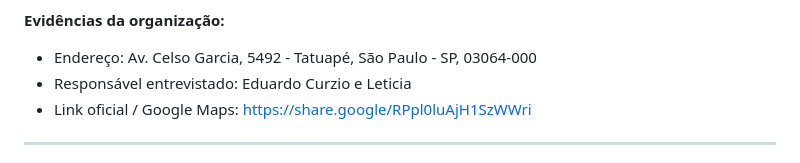
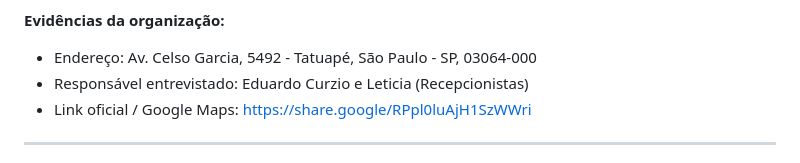
Before and after one commit to JoaoGuimaraesOficial/Banco-de-Dados-Academia-Gavi-es, a Markdown page: README.md, the part around the change. GitHub-like rendering.

Commit message:
Update README.md arrumando dados dos entrevistados

```diff
--- a/README.md
+++ b/README.md
@@ -34,7 +34,7 @@ João Victor Guimarães Moura - 48298549
 
 **Evidências da organização:**
 - Endereço: Av. Celso Garcia, 5492 - Tatuapé, São Paulo - SP, 03064-000
-- Responsável entrevistado: Eduardo Curzio e Leticia
+- Responsável entrevistado: Eduardo Curzio e Leticia (Recepcionistas)
 - Link oficial / Google Maps: https://share.google/RPpl0luAjH1SzWWri
 
 ---
```
